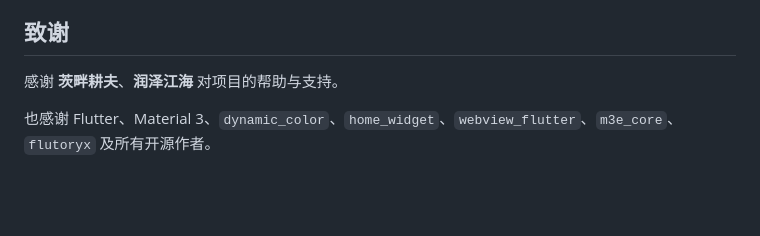
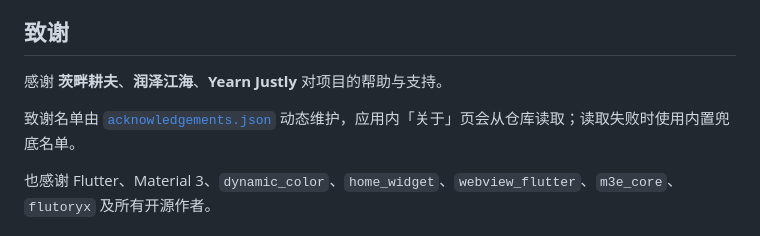
Before and after one commit to chengxixian/course-table, a Markdown page: README.md, the part around the change. Rendered like a GitHub page; blank space fills up the shorter version.

Commit message:
README 同步致谢名单

```diff
--- a/README.md
+++ b/README.md
@@ -81,7 +81,9 @@ assets/            字体、图标、赞赏码
 
 ## 致谢
 
-感谢 **茨畔耕夫**、**润泽江海** 对项目的帮助与支持。
+感谢 **茨畔耕夫**、**润泽江海**、**Yearn Justly** 对项目的帮助与支持。
+
+致谢名单由 [`acknowledgements.json`](acknowledgements.json) 动态维护，应用内「关于」页会从仓库读取；读取失败时使用内置兜底名单。
 
 也感谢 Flutter、Material 3、`dynamic_color`、`home_widget`、`webview_flutter`、`m3e_core`、`flutoryx` 及所有开源作者。
 
```
